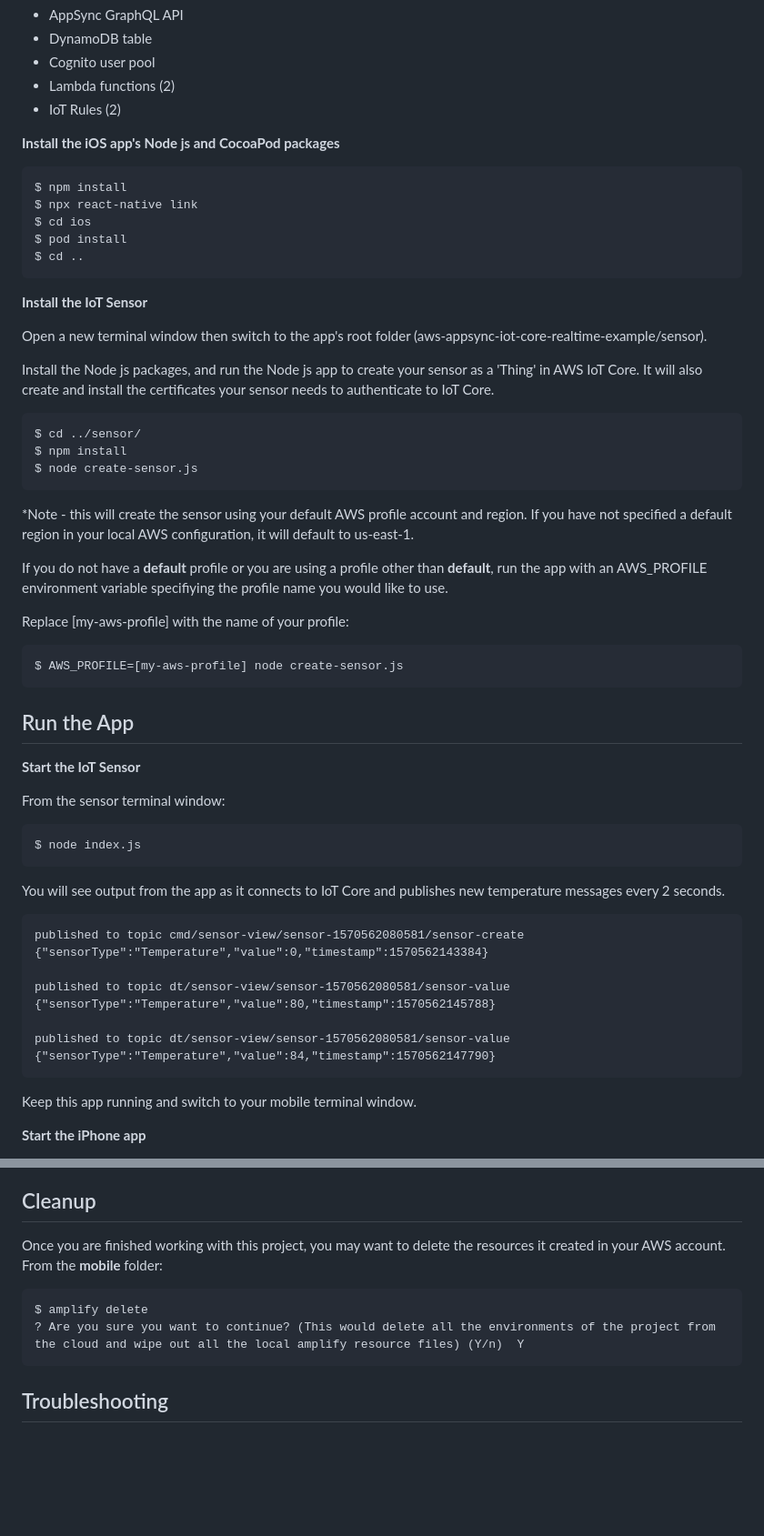
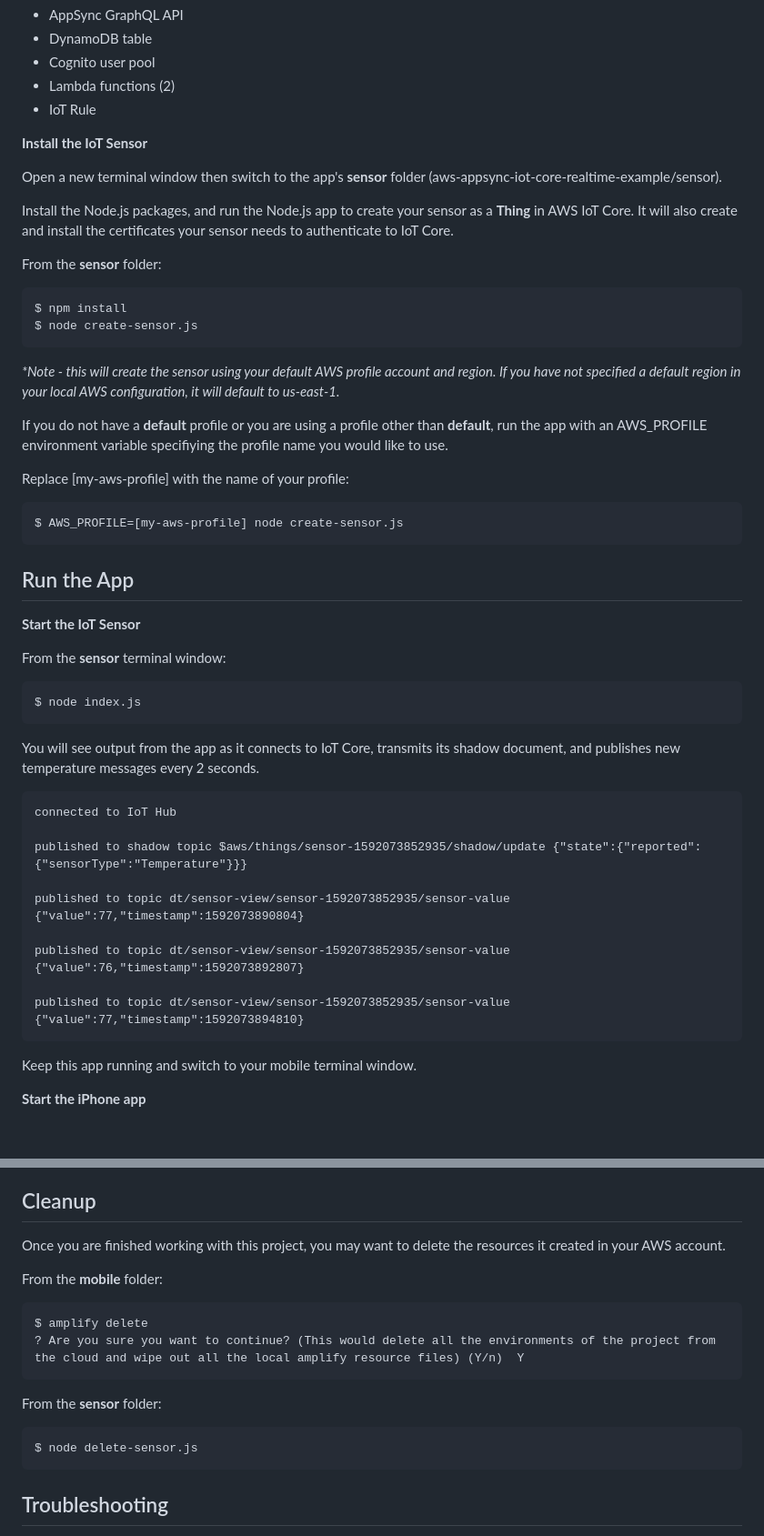
Before and after one commit to aws-samples/aws-appsync-iot-core-realtime-example, a Markdown page: README.md, 2 parts joined by grey strips. Shown at 91% size. Drawn GitHub-style; blank space fills up the shorter version.

````diff
--- a/README.md
+++ b/README.md
@@ -93,31 +117,23 @@ Resources being created in your account include:
 - DynamoDB table
 - Cognito user pool
 - Lambda functions (2)
-- IoT Rules (2)
+- IoT Rule
 
-**Install the iOS app's Node js and CocoaPod packages**
-
-```
-$ npm install
-$ npx react-native link
-$ cd ios
-$ pod install
-$ cd ..
-```
 
 **Install the IoT Sensor**
 
-Open a new terminal window then switch to the app's root folder (aws-appsync-iot-core-realtime-example/sensor).
+Open a new terminal window then switch to the app's **sensor** folder (aws-appsync-iot-core-realtime-example/sensor).
 
-Install the Node js packages, and run the Node js app to create your sensor as a 'Thing' in AWS IoT Core.  It will also create and install the certificates your sensor needs to authenticate to IoT Core.
+Install the Node.js packages, and run the Node.js app to create your sensor as a **Thing** in AWS IoT Core.  It will also create and install the certificates your sensor needs to authenticate to IoT Core.
+
+From the **sensor** folder:
 
 ```
-$ cd ../sensor/
 $ npm install
 $ node create-sensor.js
 ```
 
-*Note - this will create the sensor using your default AWS profile account and region.  If you have not specified a default region in your local AWS configuration, it will default to us-east-1.
+_*Note - this will create the sensor using your default AWS profile account and region.  If you have not specified a default region in your local AWS configuration, it will default to us-east-1._
 
 If you do not have a **default** profile or you are using a profile other than **default**, run the app with an AWS_PROFILE environment variable specifiying the profile name you would like to use.
 
@@ -131,19 +147,23 @@ $ AWS_PROFILE=[my-aws-profile] node create-sensor.js
 
 **Start the IoT Sensor**
 
-From the sensor terminal window:
+From the **sensor** terminal window:
 
 ```
 $ node index.js
 ```
-You will see output from the app as it connects to IoT Core and publishes new temperature messages every 2 seconds.
+You will see output from the app as it connects to IoT Core, transmits its shadow document, and publishes new temperature messages every 2 seconds.
 
 ```
-published to topic cmd/sensor-view/sensor-1570562080581/sensor-create {"sensorType":"Temperature","value":0,"timestamp":1570562143384}
+connected to IoT Hub
 
-published to topic dt/sensor-view/sensor-1570562080581/sensor-value {"sensorType":"Temperature","value":80,"timestamp":1570562145788}
+published to shadow topic $aws/things/sensor-1592073852935/shadow/update {"state":{"reported":{"sensorType":"Temperature"}}}
 
-published to topic dt/sensor-view/sensor-1570562080581/sensor-value {"sensorType":"Temperature","value":84,"timestamp":1570562147790}
+published to topic dt/sensor-view/sensor-1592073852935/sensor-value {"value":77,"timestamp":1592073890804}
+
+published to topic dt/sensor-view/sensor-1592073852935/sensor-value {"value":76,"timestamp":1592073892807}
+
+published to topic dt/sensor-view/sensor-1592073852935/sensor-value {"value":77,"timestamp":1592073894810}
 ```
 Keep this app running and switch to your mobile terminal window.
 
@@ -180,11 +200,19 @@ You should now see a screen similar to the one at the top of this guide.  If you
 
 ## Cleanup
 
-Once you are finished working with this project, you may want to delete the resources it created in your AWS account.  From the **mobile** folder:
+Once you are finished working with this project, you may want to delete the resources it created in your AWS account.
+
+From the **mobile** folder:
 
 ```
 $ amplify delete
 ? Are you sure you want to continue? (This would delete all the environments of the project from the cloud and wipe out all the local amplify resource files) (Y/n)  Y
+```
+
+From the **sensor** folder:
+
+```
+$ node delete-sensor.js
 ```
 
 ## Troubleshooting
````
Also changed, not shown: other parts of README.md (+28 -4 lines), images/app.png, images/architecture.png.
